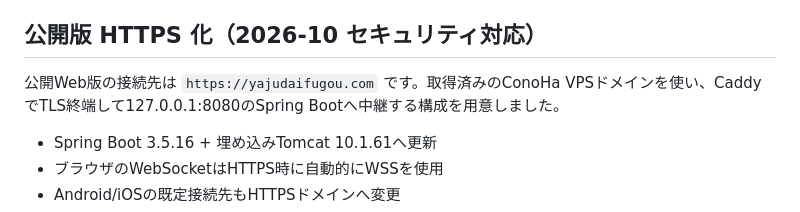
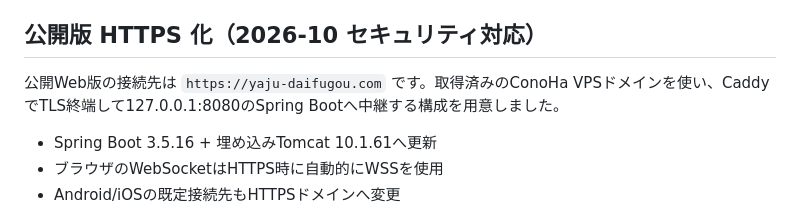
Before and after one commit to mackywild/yajuDaifugou, a Markdown page: README.md, the part around the change. GitHub-like rendering.

Commit message:
fix: correct production domain in README.md

```diff
--- a/README.md
+++ b/README.md
@@ -112,7 +112,7 @@ Android版は次の差し替え式アセットを使用します。ファイル
 
 ## 公開版 HTTPS 化（2026-10 セキュリティ対応）
 
-公開Web版の接続先は `https://yajudaifugou.com` です。取得済みのConoHa VPSドメインを使い、CaddyでTLS終端して127.0.0.1:8080のSpring Bootへ中継する構成を用意しました。
+公開Web版の接続先は `https://yaju-daifugou.com` です。取得済みのConoHa VPSドメインを使い、CaddyでTLS終端して127.0.0.1:8080のSpring Bootへ中継する構成を用意しました。
 
 - Spring Boot 3.5.16 + 埋め込みTomcat 10.1.61へ更新
 - ブラウザのWebSocketはHTTPS時に自動的にWSSを使用
```
